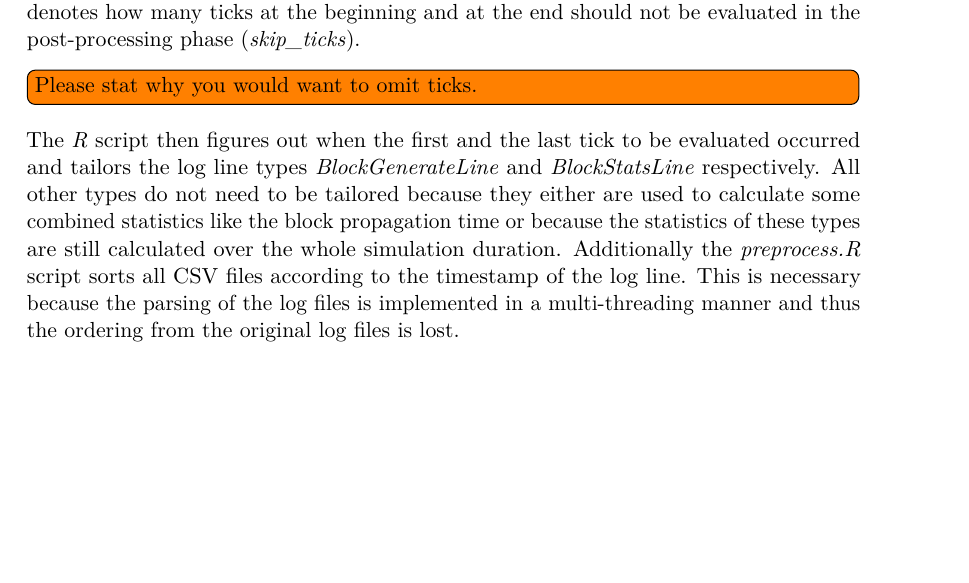
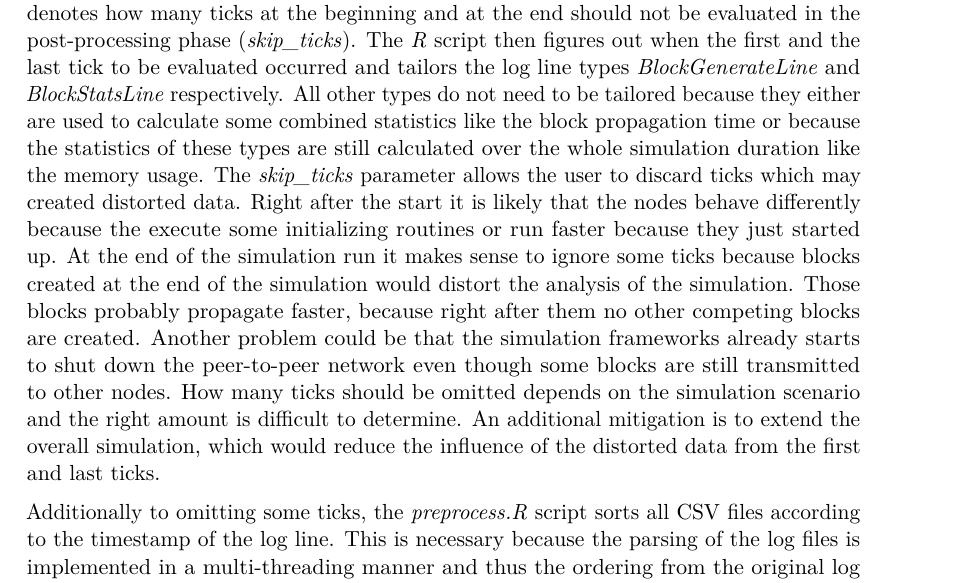
Before and after one commit to simonmulser/master-thesis, a LaTeX thesis (thesis/thesis.tex, which reads thesis/chapters/simulation_software.tex): part of page 31 of 79, cut so that both start at the same text, the shorter picture padded with empty space. Compiled offline with pdfLaTeX.

Commit message:
state why omitting ticks makes sense

```diff
--- a/thesis/chapters/simulation_software.tex
+++ b/thesis/chapters/simulation_software.tex
@@ -194,10 +194,17 @@ To circumvent this fact, a log line was added to the reference implementation to
 The simulation software persists all parsed log lines into CSV files where each log line type gets its file.
 Subsequently the \textit{preprocess.R} script prepares the CSV files for the final report creation.
 When a simulation is executed a parameter can be passed which denotes how many ticks at the beginning and at the end should not be evaluated in the post-processing phase (\textit{skip\_ticks}).
-\todo[inline]{Please stat why you would want to omit ticks.}
 The \textit{R} script then figures out when the first and the last tick to be evaluated occurred and tailors the log line types \textit{BlockGenerateLine} and \textit{BlockStatsLine} respectively.
-All other types do not need to be tailored because they either are used to calculate some combined statistics like the block propagation time or because the statistics of these types are still calculated over the whole simulation duration.
-Additionally the \textit{preprocess.R} script sorts all CSV files according to the timestamp of the log line.
+All other types do not need to be tailored because they either are used to calculate some combined statistics like the block propagation time or because the statistics of these types are still calculated over the whole simulation duration like the memory usage.
+The \textit{skip\_ticks} parameter allows the user to discard ticks which may created distorted data.
+Right after the start it is likely that the nodes behave differently because the execute some initializing routines or run faster because they just started up.
+At the end of the simulation run it makes sense to ignore some ticks because blocks created at the end of the simulation would distort the analysis of the simulation.
+Those blocks probably propagate faster, because right after them no other competing blocks are created.
+Another problem could be that the simulation frameworks already starts to shut down the peer-to-peer network even though some blocks are still transmitted to other nodes.
+How many ticks should be omitted depends on the simulation scenario and the right amount is difficult to determine.
+An additional mitigation is to extend the overall simulation, which would reduce the influence of the distorted data from the first and last ticks.
+
+Additionally to omitting some ticks, the \textit{preprocess.R} script sorts all CSV files according to the timestamp of the log line.
 This is necessary because the parsing of the log files is implemented in a multi-threading manner and thus the ordering from the original log files is lost.
 
 After all CSV files are created the simulation frameworks generates a report by executing a \textit{R Markdown} file.
```
